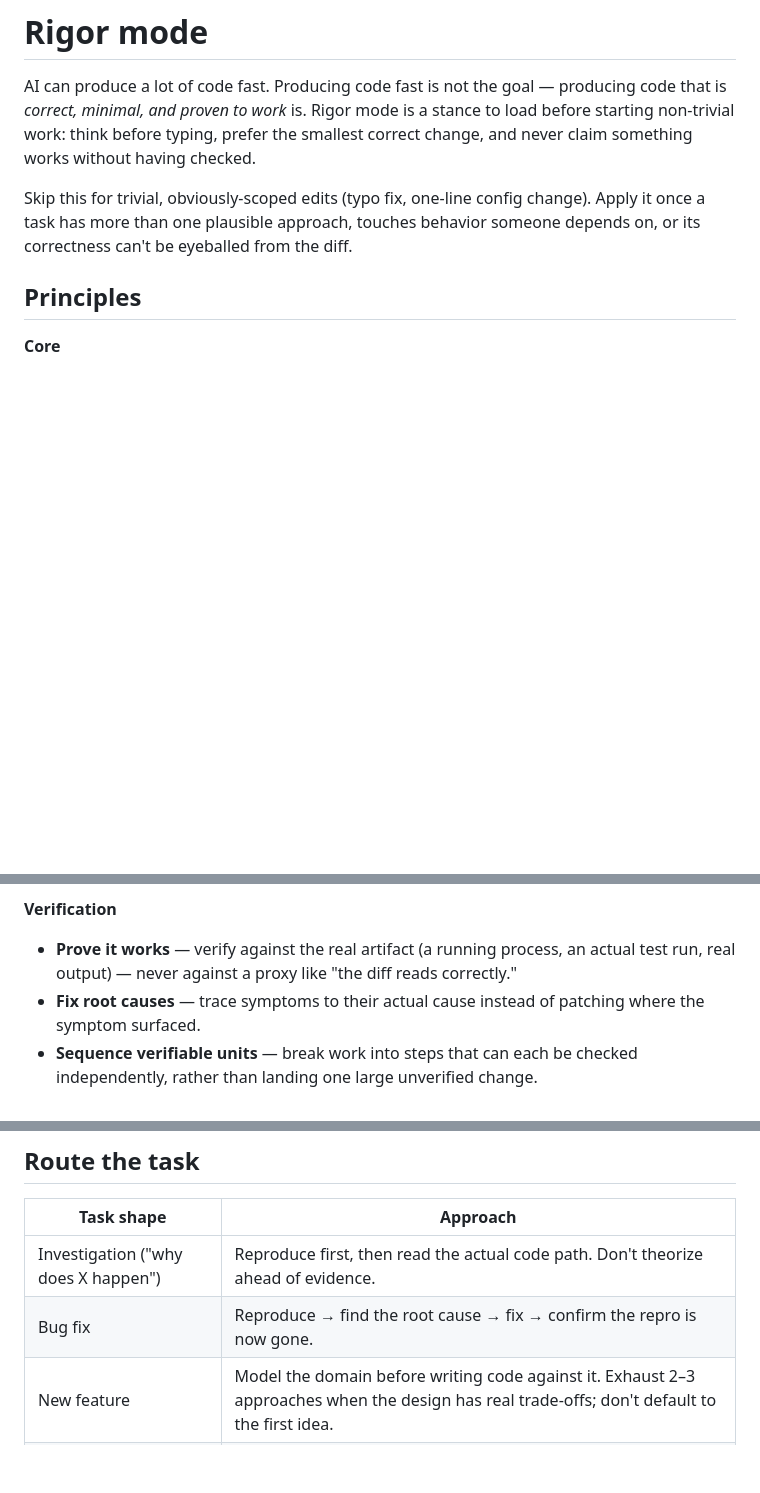
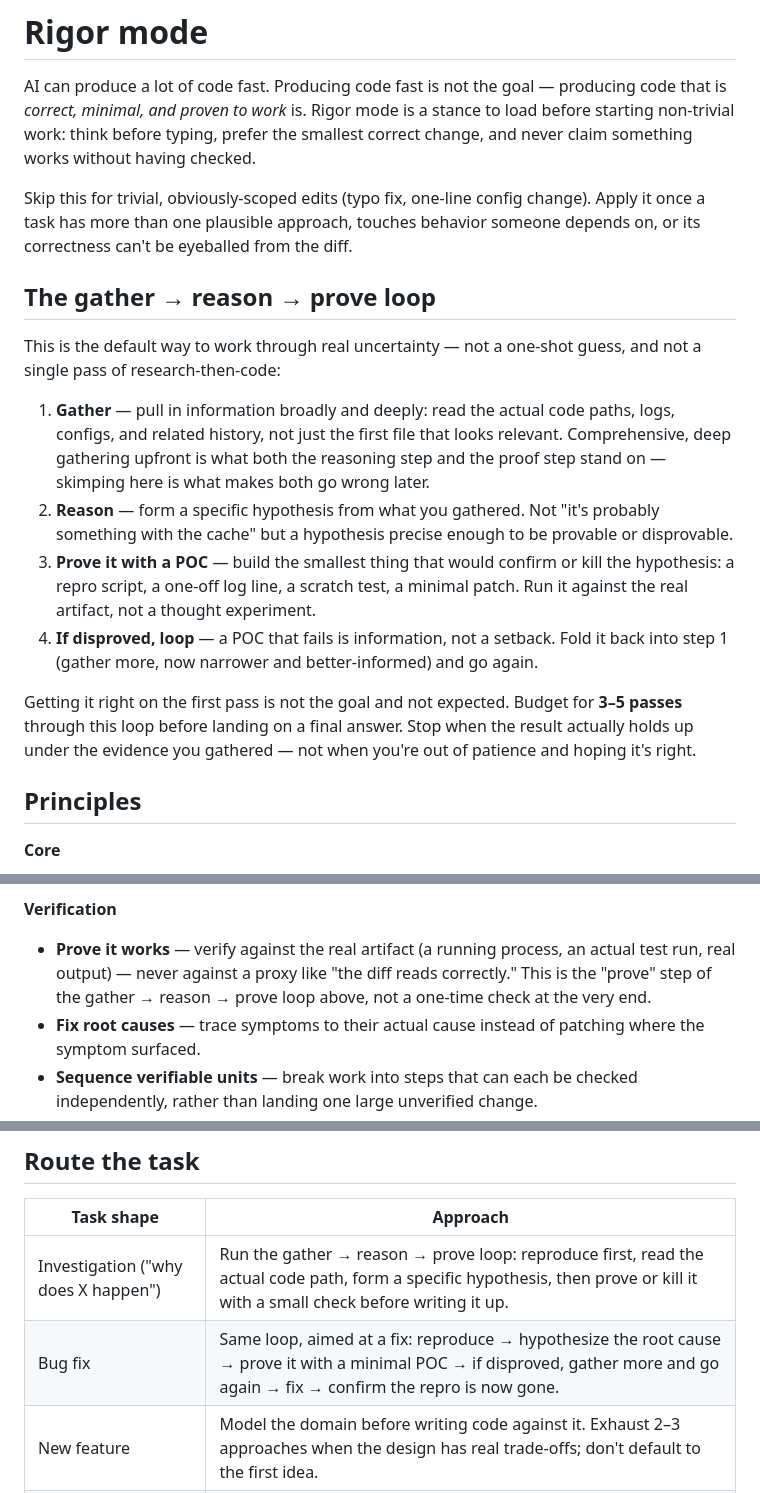
Before and after one commit to geminixiang/pi-stuff, a Markdown page: skills/rigor-mode/SKILL.md, 3 parts joined by grey strips. GitHub-like rendering; blank space fills up the shorter version.

Commit message:
skills(rigor-mode): add the gather-reason-prove loop (#4)

```diff
--- a/skills/rigor-mode/SKILL.md
+++ b/skills/rigor-mode/SKILL.md
@@ -13,6 +13,27 @@ something works without having checked.
 Skip this for trivial, obviously-scoped edits (typo fix, one-line config change). Apply it once a
 task has more than one plausible approach, touches behavior someone depends on, or its correctness
 can't be eyeballed from the diff.
+
+## The gather → reason → prove loop
+
+This is the default way to work through real uncertainty — not a one-shot guess, and not a single
+pass of research-then-code:
+
+1. **Gather** — pull in information broadly and deeply: read the actual code paths, logs,
+   configs, and related history, not just the first file that looks relevant. Comprehensive,
+   deep gathering upfront is what both the reasoning step and the proof step stand on —
+   skimping here is what makes both go wrong later.
+2. **Reason** — form a specific hypothesis from what you gathered. Not "it's probably something
+   with the cache" but a hypothesis precise enough to be provable or disprovable.
+3. **Prove it with a POC** — build the smallest thing that would confirm or kill the hypothesis:
+   a repro script, a one-off log line, a scratch test, a minimal patch. Run it against the real
+   artifact, not a thought experiment.
+4. **If disproved, loop** — a POC that fails is information, not a setback. Fold it back into
+   step 1 (gather more, now narrower and better-informed) and go again.
+
+Getting it right on the first pass is not the goal and not expected. Budget for **3–5 passes**
+through this loop before landing on a final answer. Stop when the result actually holds up under
+the evidence you gathered — not when you're out of patience and hoping it's right.
 
 ## Principles
 
@@ -38,7 +59,8 @@ can't be eyeballed from the diff.
 
 **Verification**
 - **Prove it works** — verify against the real artifact (a running process, an actual test run,
-  real output) — never against a proxy like "the diff reads correctly."
+  real output) — never against a proxy like "the diff reads correctly." This is the "prove"
+  step of the gather → reason → prove loop above, not a one-time check at the very end.
 - **Fix root causes** — trace symptoms to their actual cause instead of patching where the
   symptom surfaced.
 - **Sequence verifiable units** — break work into steps that can each be checked independently,
@@ -62,8 +84,8 @@ can't be eyeballed from the diff.
 
 | Task shape | Approach |
 | --- | --- |
-| Investigation ("why does X happen") | Reproduce first, then read the actual code path. Don't theorize ahead of evidence. |
-| Bug fix | Reproduce → find the root cause → fix → confirm the repro is now gone. |
+| Investigation ("why does X happen") | Run the gather → reason → prove loop: reproduce first, read the actual code path, form a specific hypothesis, then prove or kill it with a small check before writing it up. |
+| Bug fix | Same loop, aimed at a fix: reproduce → hypothesize the root cause → prove it with a minimal POC → if disproved, gather more and go again → fix → confirm the repro is now gone. |
 | New feature | Model the domain before writing code against it. Exhaust 2–3 approaches when the design has real trade-offs; don't default to the first idea. |
 | Refactor / cleanup | Confirm behavior is unchanged before and after. In this repo, lean on `pi-simplify`'s `/code-smell` and `/simplify` for a structured pass. |
 | Multi-file / cross-cutting change | Sequence into independently verifiable steps rather than one large unreviewed diff. |
```
